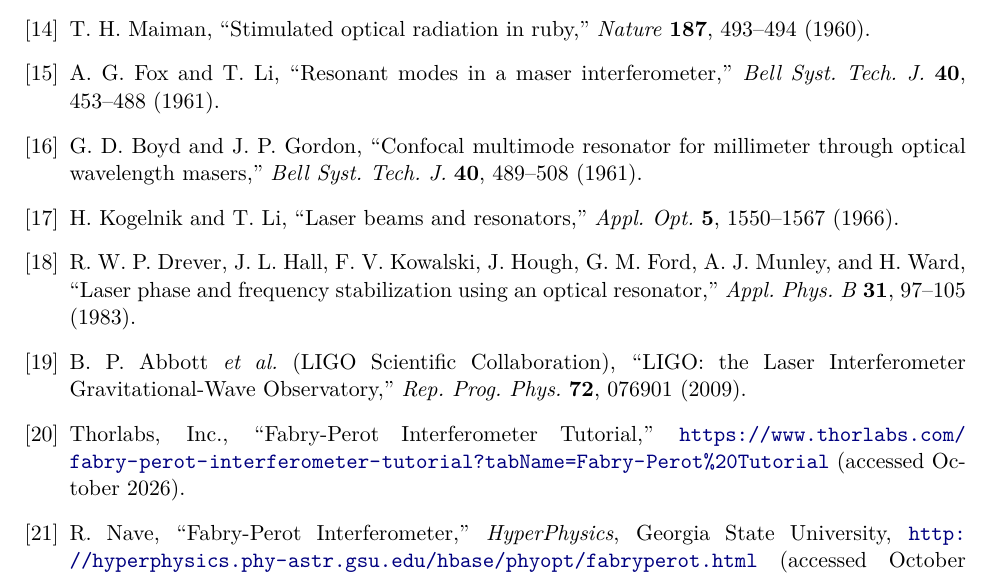
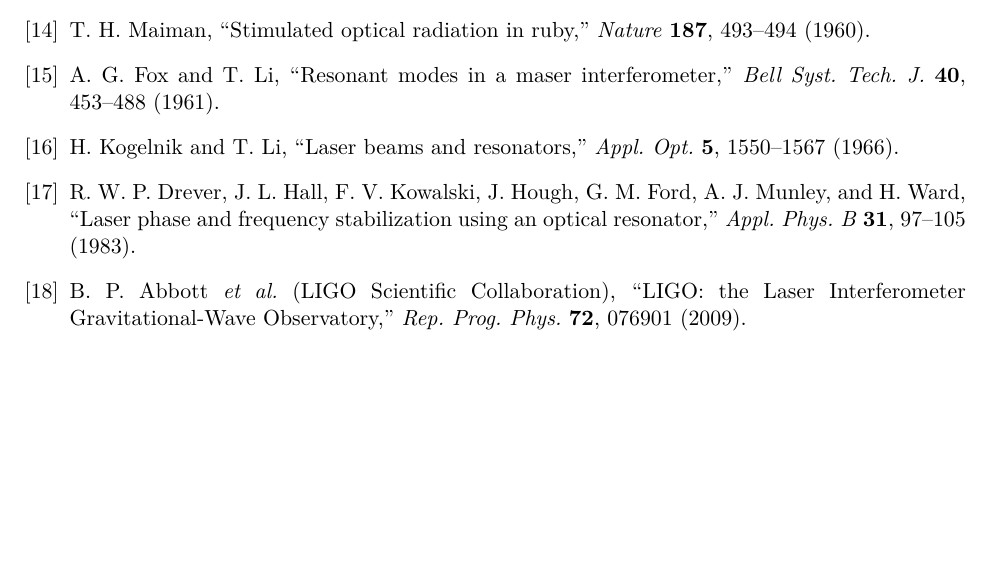
Before and after one commit to husni-zuhdi/ipsrs-laser-physics-report, a LaTeX paper (report/Fabry-Perot Mode and Stability.tex): part of page 18 of 18, cut so that both start at the same text, the shorter picture padded with empty space. Compiled offline with pdfLaTeX.

Commit message:
chore: remove unused references

```diff
--- a/report/Fabry-Perot Mode and Stability.tex
+++ b/report/Fabry-Perot Mode and Stability.tex
@@ -802,12 +802,9 @@
 		\bibitem{SchawlowTownes1958} A.~L. Schawlow and C.~H. Townes, ``Infrared and optical masers,'' \emph{Phys. Rev.} \textbf{112}, 1940--1949 (1958).
 		\bibitem{Maiman1960} T.~H. Maiman, ``Stimulated optical radiation in ruby,'' \emph{Nature} \textbf{187}, 493--494 (1960).
 		\bibitem{FoxLi1961} A.~G. Fox and T.~Li, ``Resonant modes in a maser interferometer,'' \emph{Bell Syst. Tech. J.} \textbf{40}, 453--488 (1961).
-		\bibitem{BoydGordon1961} G.~D. Boyd and J.~P. Gordon, ``Confocal multimode resonator for millimeter through optical wavelength masers,'' \emph{Bell Syst. Tech. J.} \textbf{40}, 489--508 (1961).
 		\bibitem{KogelnikLi1966} H.~Kogelnik and T.~Li, ``Laser beams and resonators,'' \emph{Appl. Opt.} \textbf{5}, 1550--1567 (1966).
 		\bibitem{Drever1983} R.~W.~P. Drever, J.~L. Hall, F.~V. Kowalski, J.~Hough, G.~M. Ford, A.~J. Munley, and H.~Ward, ``Laser phase and frequency stabilization using an optical resonator,'' \emph{Appl. Phys. B} \textbf{31}, 97--105 (1983).
 		\bibitem{Abbott2009} B.~P. Abbott \emph{et al.} (LIGO Scientific Collaboration), ``LIGO: the Laser Interferometer Gravitational-Wave Observatory,'' \emph{Rep. Prog. Phys.} \textbf{72}, 076901 (2009).
-		\bibitem{ThorlabsFP} Thorlabs, Inc., ``Fabry-Perot Interferometer Tutorial,'' \url{https://www.thorlabs.com/fabry-perot-interferometer-tutorial?tabName=Fabry-Perot\%20Tutorial} (accessed October 2026).
-		\bibitem{HyperPhysics} R.~Nave, ``Fabry-Perot Interferometer,'' \emph{HyperPhysics}, Georgia State University, \url{http://hyperphysics.phy-astr.gsu.edu/hbase/phyopt/fabryperot.html} (accessed October 2026).
 	\end{thebibliography}
 
 \end{document}
```
